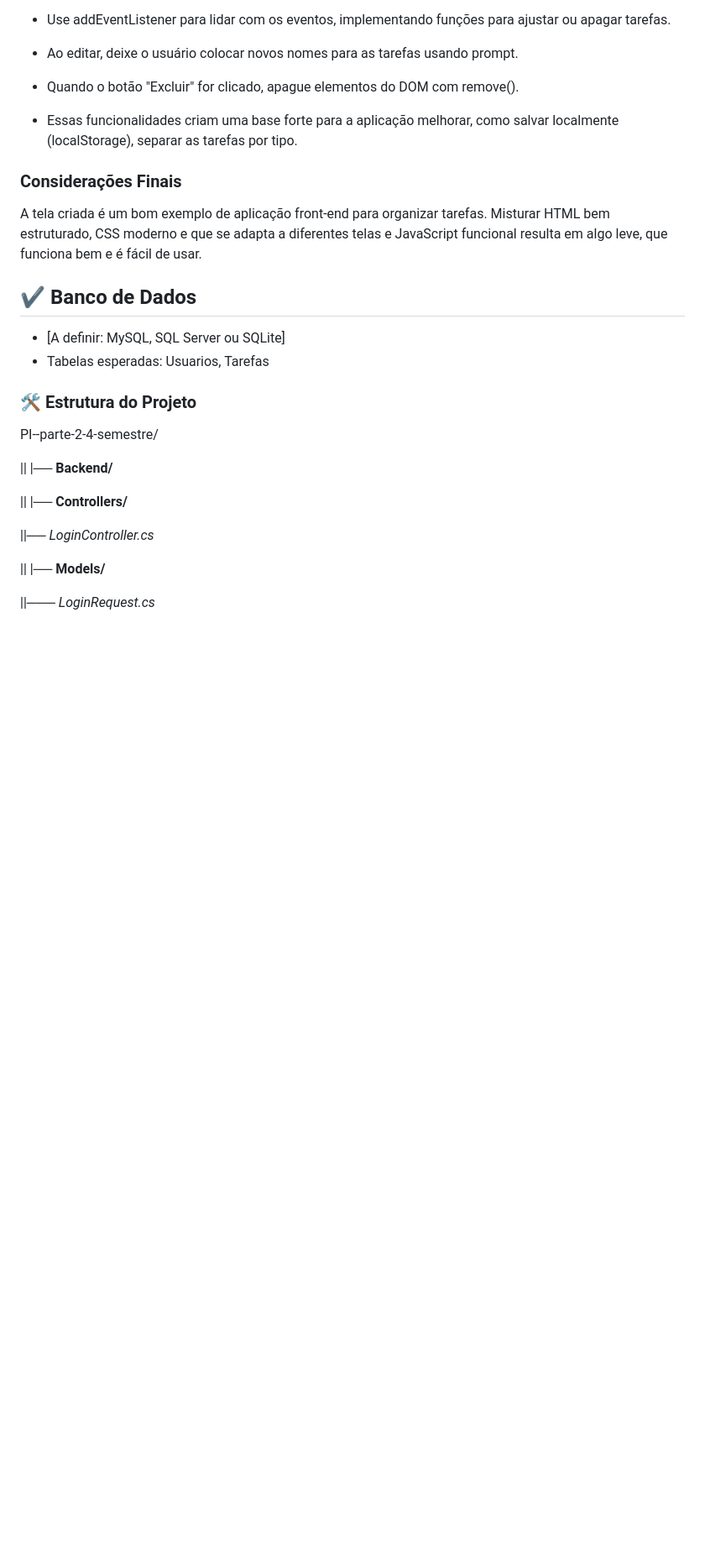
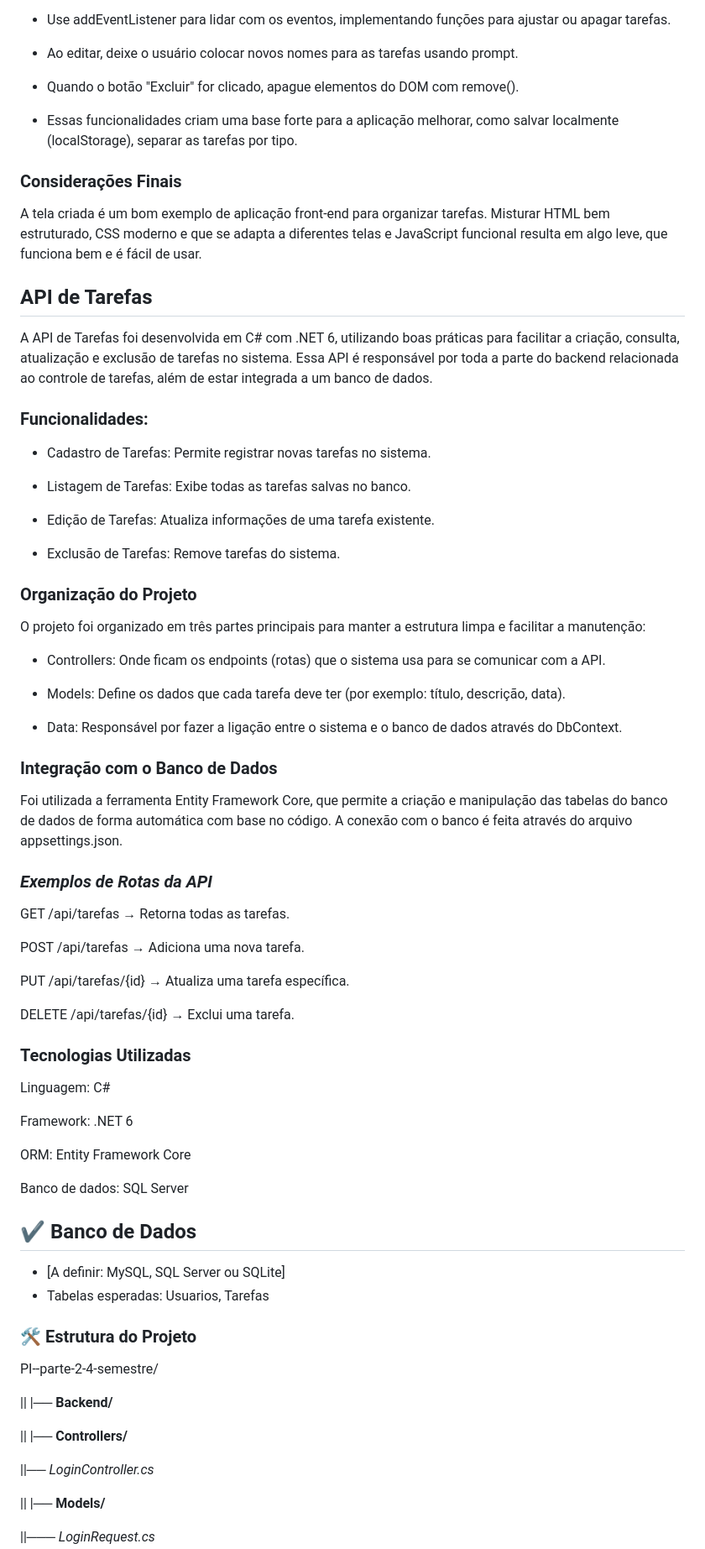
Before and after one commit to valldsonsantos/PI--parte-2-4-semestre, a Markdown page: README.md, the part around the change. Shown: that part at 84% size. Rendered like a GitHub page; blank space fills up the shorter version.

```diff
--- a/README.md
+++ b/README.md
@@ -145,6 +145,50 @@ A lógica por trás da aplicação foi implementada com JavaScript puro (vanilla
 ### **Considerações Finais**
 
 A tela criada é um bom exemplo de aplicação front-end para organizar tarefas. Misturar HTML bem estruturado, CSS moderno e que se adapta a diferentes telas e JavaScript funcional resulta em algo leve, que funciona bem e é fácil de usar.
+
+## **API de Tarefas**
+A API de Tarefas foi desenvolvida em C# com .NET 6, utilizando boas práticas para facilitar a criação, consulta, atualização e exclusão de tarefas no sistema. Essa API é responsável por toda a parte do backend relacionada ao controle de tarefas, além de estar integrada a um banco de dados.
+
+### Funcionalidades:
+
+- Cadastro de Tarefas: Permite registrar novas tarefas no sistema.
+
+- Listagem de Tarefas: Exibe todas as tarefas salvas no banco.
+
+- Edição de Tarefas: Atualiza informações de uma tarefa existente.
+
+- Exclusão de Tarefas: Remove tarefas do sistema.
+
+### **Organização do Projeto**
+
+O projeto foi organizado em três partes principais para manter a estrutura limpa e facilitar a manutenção:
+
+- Controllers: Onde ficam os endpoints (rotas) que o sistema usa para se comunicar com a API.
+
+- Models: Define os dados que cada tarefa deve ter (por exemplo: título, descrição, data).
+
+- Data: Responsável por fazer a ligação entre o sistema e o banco de dados através do DbContext.
+
+### **Integração com o Banco de Dados**
+Foi utilizada a ferramenta Entity Framework Core, que permite a criação e manipulação das tabelas do banco de dados de forma automática com base no código. A conexão com o banco é feita através do arquivo appsettings.json.
+
+### _Exemplos de Rotas da API_
+GET /api/tarefas → Retorna todas as tarefas.
+
+POST /api/tarefas → Adiciona uma nova tarefa.
+
+PUT /api/tarefas/{id} → Atualiza uma tarefa específica.
+
+DELETE /api/tarefas/{id} → Exclui uma tarefa.
+
+### **Tecnologias Utilizadas**
+Linguagem: C#
+
+Framework: .NET 6
+
+ORM: Entity Framework Core
+
+Banco de dados: SQL Server
 ## ✔️ Banco de Dados
 
 - [A definir: MySQL, SQL Server ou SQLite]
```
